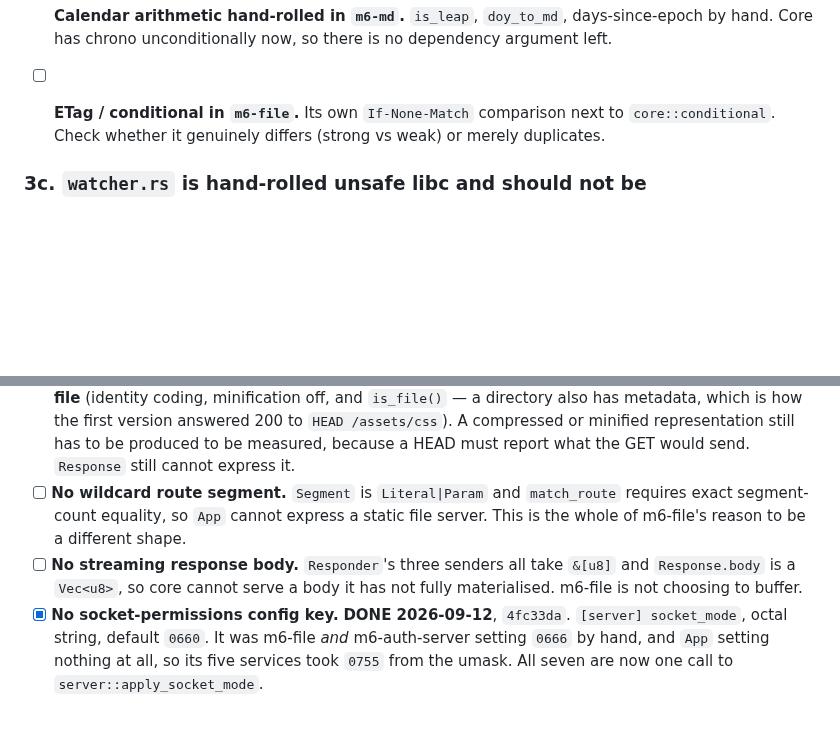
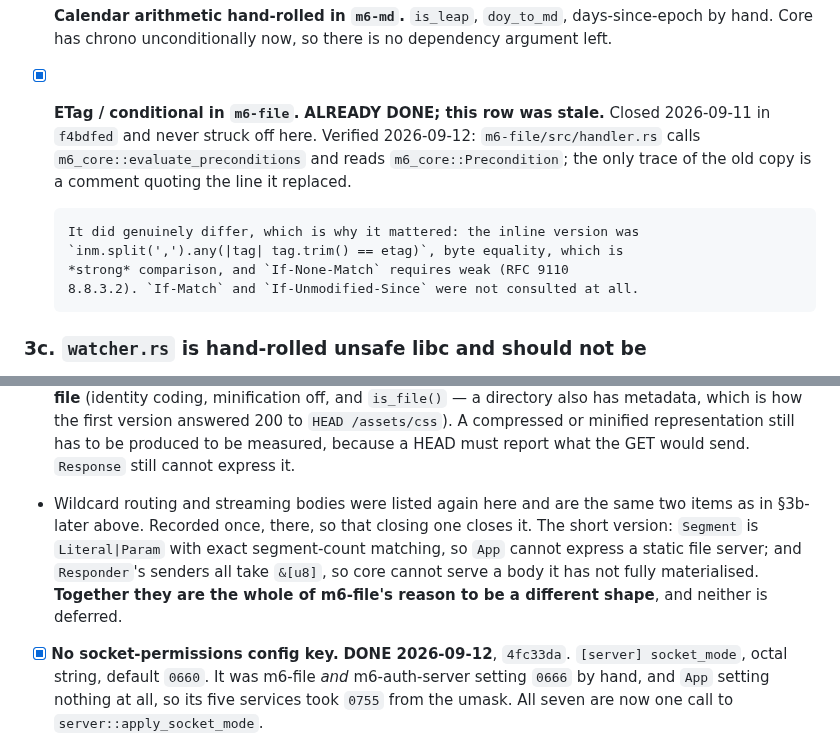
Before and after one commit to mgrosvenor/m6, a Markdown page: docs/CONSOLIDATION-TODO.md, 2 parts joined by grey strips. GitHub-like rendering; blank space fills up the shorter version.

Commit message:
docs: close the stale ETag row, record wildcard and streaming once
The ETag/conditional item was closed on 2026-09-11 in f4bdfed and left open
here. Verified against the source: m6-file calls evaluate_preconditions and the
only trace of its own copy is a comment quoting it. Worth keeping why it
mattered rather than just striking it: the inline version did byte equality,
which is strong comparison, where If-None-Match requires weak.

Wildcard routing and streaming bodies were each listed twice, once in 3b-later
and once in the core-gaps list. Recorded once now, so that closing one closes
it rather than leaving a copy behind, which is the failure this ledger has had
three times today.

Co-Authored-By: Claude Opus 5 <noreply@anthropic.com>
Claude-Session: https://claude.ai/code/session_019ZG3wuTnT7wMR2VP4GH8WB

```diff
--- a/docs/CONSOLIDATION-TODO.md
+++ b/docs/CONSOLIDATION-TODO.md
@@ -131,9 +131,16 @@ Verified by commit, gate green at each step unless noted.
 - [ ] **Calendar arithmetic hand-rolled in `m6-md`.** `is_leap`, `doy_to_md`,
       days-since-epoch by hand. Core has chrono unconditionally now, so there
       is no dependency argument left.
-- [ ] **ETag / conditional in `m6-file`.** Its own `If-None-Match` comparison
-      next to `core::conditional`. Check whether it genuinely differs (strong
-      vs weak) or merely duplicates.
+- [x] **ETag / conditional in `m6-file`.** **ALREADY DONE; this row was stale.**
+      Closed 2026-09-11 in `f4bdfed` and never struck off here. Verified
+      2026-09-12: `m6-file/src/handler.rs` calls
+      `m6_core::evaluate_preconditions` and reads `m6_core::Precondition`; the
+      only trace of the old copy is a comment quoting the line it replaced.
+
+      It did genuinely differ, which is why it mattered: the inline version was
+      `inm.split(',').any(|tag| tag.trim() == etag)`, byte equality, which is
+      *strong* comparison, and `If-None-Match` requires weak (RFC 9110
+      8.8.3.2). `If-Match` and `If-Unmodified-Since` were not consulted at all.
 
 ### 3c. `watcher.rs` is hand-rolled unsafe libc and should not be
 
@@ -375,13 +382,13 @@ the right shape, so they are worth doing whether or not anything is migrated:
       /assets/css`). A compressed or minified representation still has to be
       produced to be measured, because a HEAD must report what the GET would
       send. `Response` still cannot express it.
-- [ ] **No wildcard route segment.** `Segment` is `Literal|Param` and
-      `match_route` requires exact segment-count equality, so `App` cannot
-      express a static file server. This is the whole of m6-file's reason to be
-      a different shape.
-- [ ] **No streaming response body.** `Responder`'s three senders all take
-      `&[u8]` and `Response.body` is a `Vec<u8>`, so core cannot serve a body it
-      has not fully materialised. m6-file is not choosing to buffer.
+- Wildcard routing and streaming bodies were listed again here and are the
+  same two items as in §3b-later above. Recorded once, there, so that closing
+  one closes it. The short version: `Segment` is `Literal|Param` with exact
+  segment-count matching, so `App` cannot express a static file server; and
+  `Responder`'s senders all take `&[u8]`, so core cannot serve a body it has
+  not fully materialised. **Together they are the whole of m6-file's reason to
+  be a different shape**, and neither is deferred.
 - [x] **No socket-permissions config key.** **DONE 2026-09-12**, `4fc33da`.
       `[server] socket_mode`, octal string, default `0660`. It was m6-file *and*
       m6-auth-server setting `0666` by hand, and `App` setting nothing at all,
```
